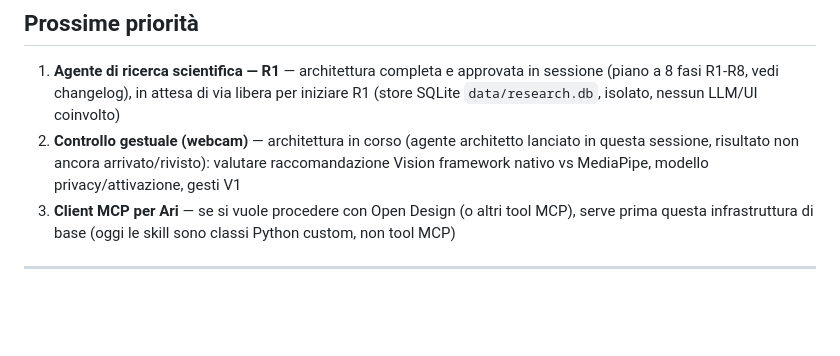
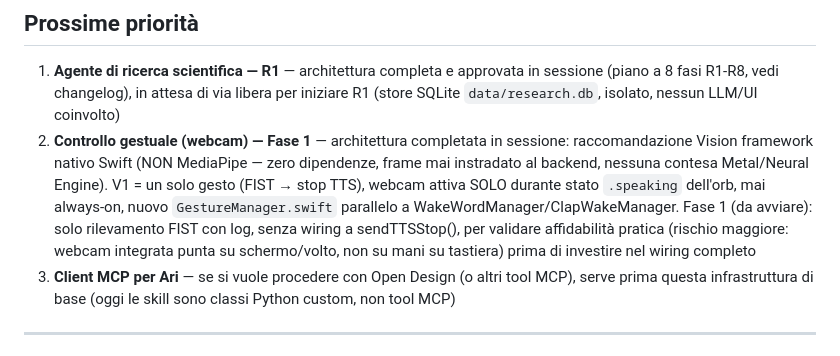
Before and after one commit to Roomars/Athena, a Markdown page: sessione.md, the part around one of its changes. Rendered like a GitHub page; blank space fills up the shorter version.

Commit message:
Update 190726.2253 - architettura controllo gestuale arrivata post-chiusura

```diff
--- a/sessione.md
+++ b/sessione.md
@@ -59,7 +59,7 @@ L'AI si chiama **Ari**. Stack: Swift (UI/notch/voce) + Python (brain/MLX/memoria
 ## Prossime priorità
 
 1. **Agente di ricerca scientifica — R1** — architettura completa e approvata in sessione (piano a 8 fasi R1-R8, vedi changelog), in attesa di via libera per iniziare R1 (store SQLite `data/research.db`, isolato, nessun LLM/UI coinvolto)
-2. **Controllo gestuale (webcam)** — architettura in corso (agente architetto lanciato in questa sessione, risultato non ancora arrivato/rivisto): valutare raccomandazione Vision framework nativo vs MediaPipe, modello privacy/attivazione, gesti V1
+2. **Controllo gestuale (webcam) — Fase 1** — architettura completata in sessione: raccomandazione Vision framework nativo Swift (NON MediaPipe — zero dipendenze, frame mai instradato al backend, nessuna contesa Metal/Neural Engine). V1 = un solo gesto (FIST → stop TTS), webcam attiva SOLO durante stato `.speaking` dell'orb, mai always-on, nuovo `GestureManager.swift` parallelo a WakeWordManager/ClapWakeManager. Fase 1 (da avviare): solo rilevamento FIST con log, senza wiring a sendTTSStop(), per validare affidabilità pratica (rischio maggiore: webcam integrata punta su schermo/volto, non su mani su tastiera) prima di investire nel wiring completo
 3. **Client MCP per Ari** — se si vuole procedere con Open Design (o altri tool MCP), serve prima questa infrastruttura di base (oggi le skill sono classi Python custom, non tool MCP)
 
 ---
```
Also changed, not shown: other parts of sessione.md (+1 -1 lines).
